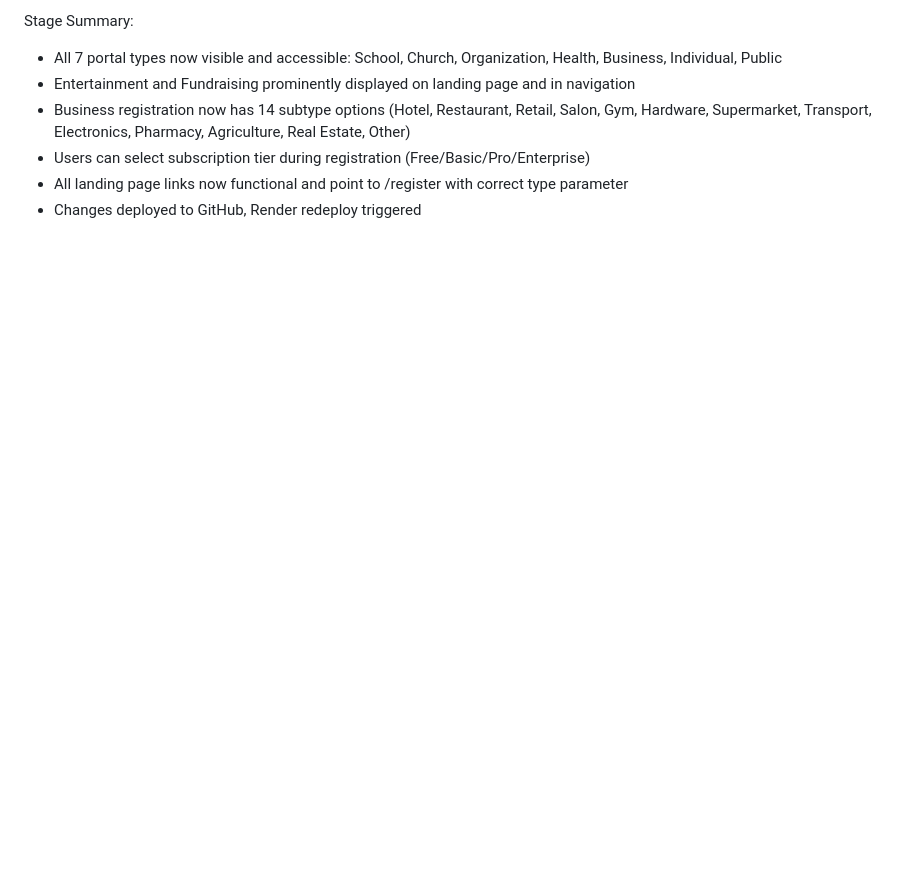
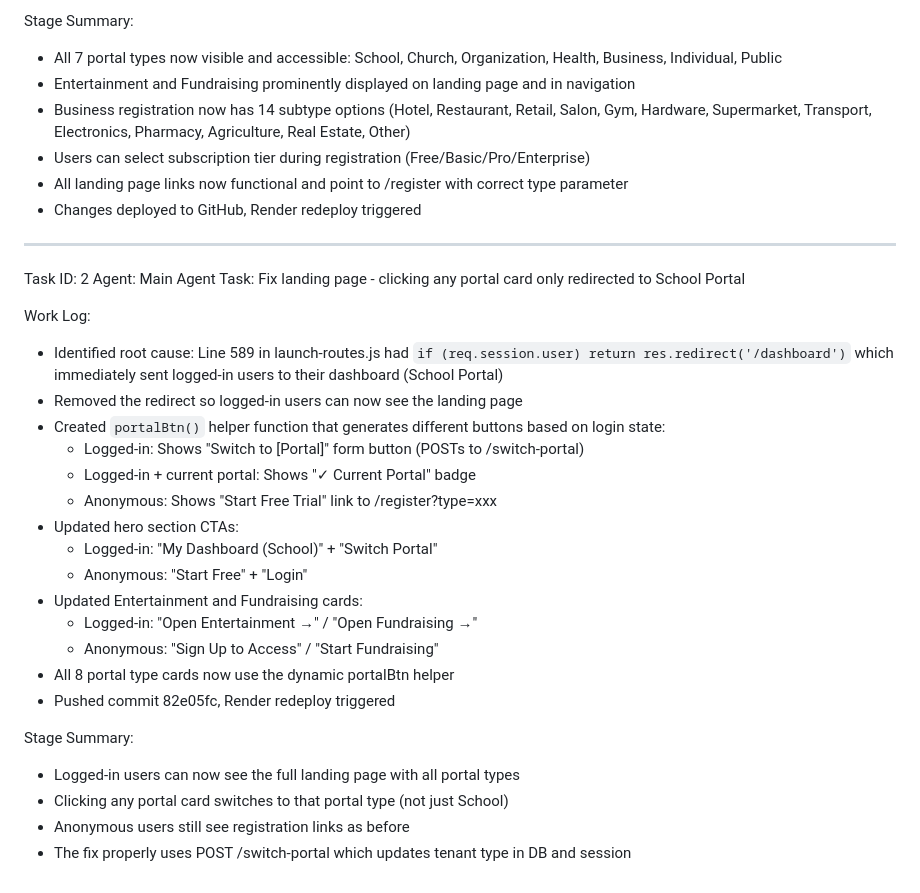
Before and after one commit to waiswadaniel24/ssewasswa-api, a Markdown page: worklog.md, the part around the change. Drawn GitHub-style; blank space fills up the shorter version.

Commit message:
4f37a321-66c2-474f-a5b4-3ee699880185

```diff
--- a/worklog.md
+++ b/worklog.md
@@ -58,3 +58,30 @@ Stage Summary:
 - Users can select subscription tier during registration (Free/Basic/Pro/Enterprise)
 - All landing page links now functional and point to /register with correct type parameter
 - Changes deployed to GitHub, Render redeploy triggered
+
+---
+Task ID: 2
+Agent: Main Agent
+Task: Fix landing page - clicking any portal card only redirected to School Portal
+
+Work Log:
+- Identified root cause: Line 589 in launch-routes.js had `if (req.session.user) return res.redirect('/dashboard')` which immediately sent logged-in users to their dashboard (School Portal)
+- Removed the redirect so logged-in users can now see the landing page
+- Created `portalBtn()` helper function that generates different buttons based on login state:
+  - Logged-in: Shows "Switch to [Portal]" form button (POSTs to /switch-portal)
+  - Logged-in + current portal: Shows "✓ Current Portal" badge
+  - Anonymous: Shows "Start Free Trial" link to /register?type=xxx
+- Updated hero section CTAs:
+  - Logged-in: "My Dashboard (School)" + "Switch Portal"
+  - Anonymous: "Start Free" + "Login"
+- Updated Entertainment and Fundraising cards:
+  - Logged-in: "Open Entertainment →" / "Open Fundraising →"
+  - Anonymous: "Sign Up to Access" / "Start Fundraising"
+- All 8 portal type cards now use the dynamic portalBtn helper
+- Pushed commit 82e05fc, Render redeploy triggered
+
+Stage Summary:
+- Logged-in users can now see the full landing page with all portal types
+- Clicking any portal card switches to that portal type (not just School)
+- Anonymous users still see registration links as before
+- The fix properly uses POST /switch-portal which updates tenant type in DB and session
```
